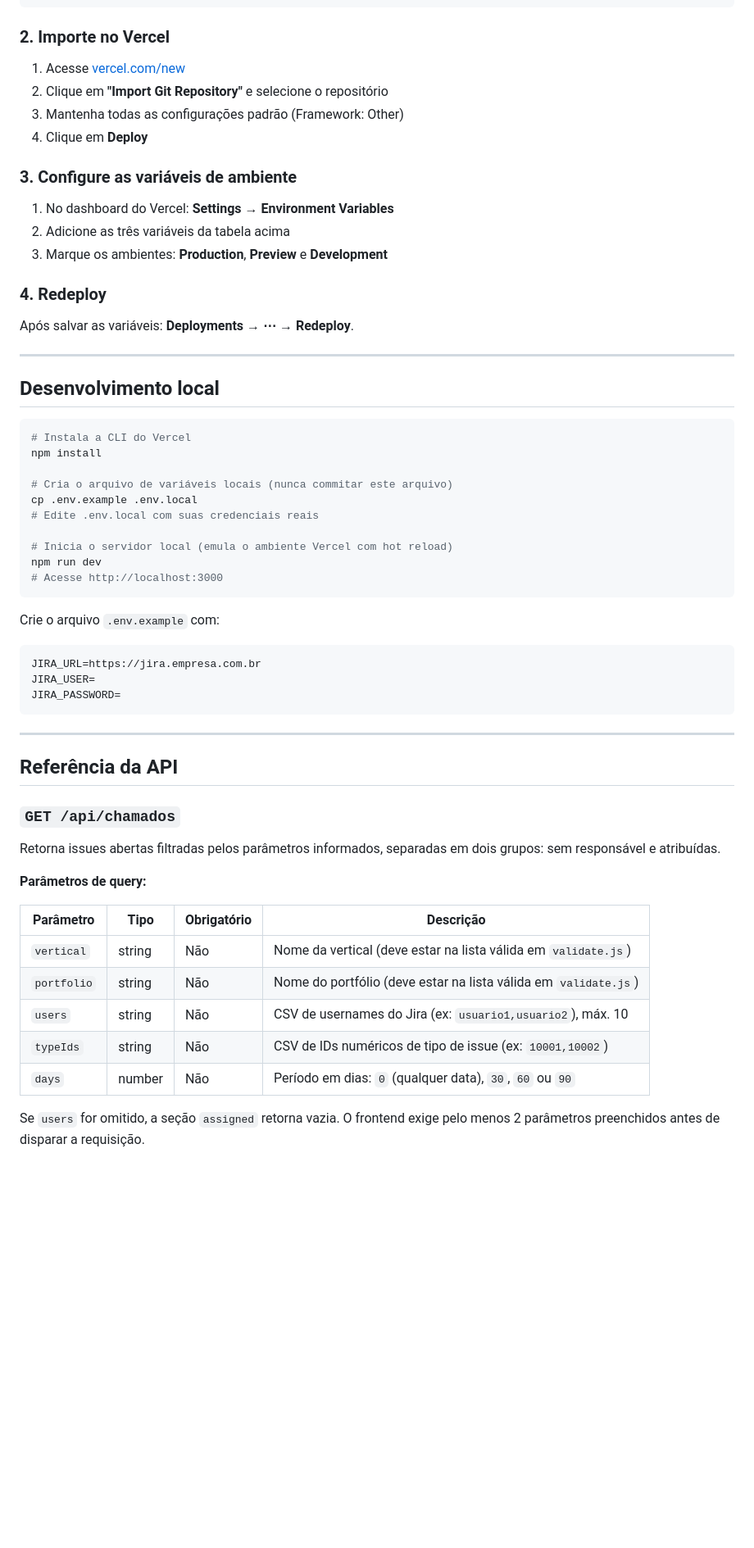
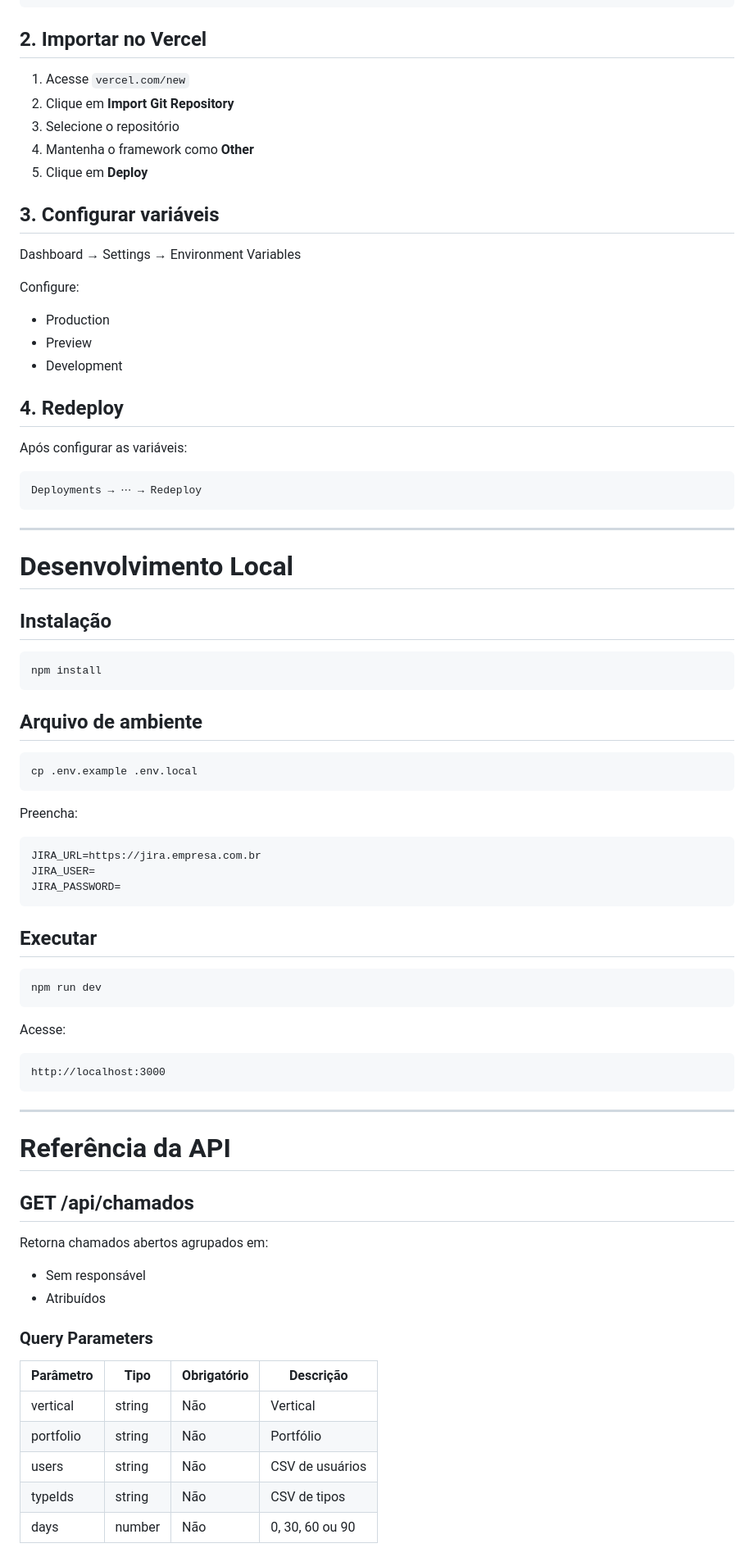
Before and after one commit to jeanvitorvieira/chamados-jira, a Markdown page: README.md, the part around one of its changes. Shown at 82% size. Rendered like a GitHub page; blank space fills up the shorter version.

````diff
--- a/README.md
+++ b/README.md
@@ -132,65 +157,86 @@ git remote add origin https://github.com/seu-usuario/chamados-jira.git
 git push -u origin main
 ```
 
-### 2. Importe no Vercel
+## 2. Importar no Vercel
 
-1. Acesse [vercel.com/new](https://vercel.com/new)
-2. Clique em **"Import Git Repository"** e selecione o repositório
-3. Mantenha todas as configurações padrão (Framework: Other)
-4. Clique em **Deploy**
+1. Acesse `vercel.com/new`
+2. Clique em **Import Git Repository**
+3. Selecione o repositório
+4. Mantenha o framework como **Other**
+5. Clique em **Deploy**
 
-### 3. Configure as variáveis de ambiente
+## 3. Configurar variáveis
 
-1. No dashboard do Vercel: **Settings → Environment Variables**
-2. Adicione as três variáveis da tabela acima
-3. Marque os ambientes: **Production**, **Preview** e **Development**
+Dashboard → Settings → Environment Variables
 
-### 4. Redeploy
+Configure:
 
-Após salvar as variáveis: **Deployments → ⋯ → Redeploy**.
+* Production
+* Preview
+* Development
+
+## 4. Redeploy
+
+Após configurar as variáveis:
+
+```text
+Deployments → ⋯ → Redeploy
+```
 
 ---
 
-## Desenvolvimento local
+# Desenvolvimento Local
+
+## Instalação
 
 ```bash
-# Instala a CLI do Vercel
 npm install
-
-# Cria o arquivo de variáveis locais (nunca commitar este arquivo)
-cp .env.example .env.local
-# Edite .env.local com suas credenciais reais
-
-# Inicia o servidor local (emula o ambiente Vercel com hot reload)
-npm run dev
-# Acesse http://localhost:3000
 ```
 
-Crie o arquivo `.env.example` com:
+## Arquivo de ambiente
 
+```bash
+cp .env.example .env.local
 ```
+
+Preencha:
+
+```env
 JIRA_URL=https://jira.empresa.com.br
 JIRA_USER=
 JIRA_PASSWORD=
 ```
 
+## Executar
+
+```bash
+npm run dev
+```
+
+Acesse:
+
+```text
+http://localhost:3000
+```
+
 ---
 
-## Referência da API
+# Referência da API
 
-### `GET /api/chamados`
+## GET /api/chamados
 
-Retorna issues abertas filtradas pelos parâmetros informados, separadas em dois grupos: sem responsável e atribuídas.
+Retorna chamados abertos agrupados em:
 
-**Parâmetros de query:**
+* Sem responsável
+* Atribuídos
 
-| Parâmetro  | Tipo   | Obrigatório | Descrição                                                               |
-|------------|--------|-------------|-------------------------------------------------------------------------|
-| `vertical` | string | Não         | Nome da vertical (deve estar na lista válida em `validate.js`)          |
-| `portfolio`| string | Não         | Nome do portfólio (deve estar na lista válida em `validate.js`)         |
-| `users`    | string | Não         | CSV de usernames do Jira (ex: `usuario1,usuario2`), máx. 10            |
-| `typeIds`  | string | Não         | CSV de IDs numéricos de tipo de issue (ex: `10001,10002`)               |
-| `days`     | number | Não         | Período em dias: `0` (qualquer data), `30`, `60` ou `90`                |
+### Query Parameters
 
-Se `users` for omitido, a seção `assigned` retorna vazia. O frontend exige pelo menos 2 parâmetros preenchidos antes de disparar a requisição.
+| Parâmetro | Tipo   | Obrigatório | Descrição       |
+| --------- | ------ | ----------- | --------------- |
+| vertical  | string | Não         | Vertical        |
+| portfolio | string | Não         | Portfólio       |
+| users     | string | Não         | CSV de usuários |
+| typeIds   | string | Não         | CSV de tipos    |
+| days      | number | Não         | 0, 30, 60 ou 90 |
 
````
Also changed, not shown: other parts of README.md (+283 -162 lines).
